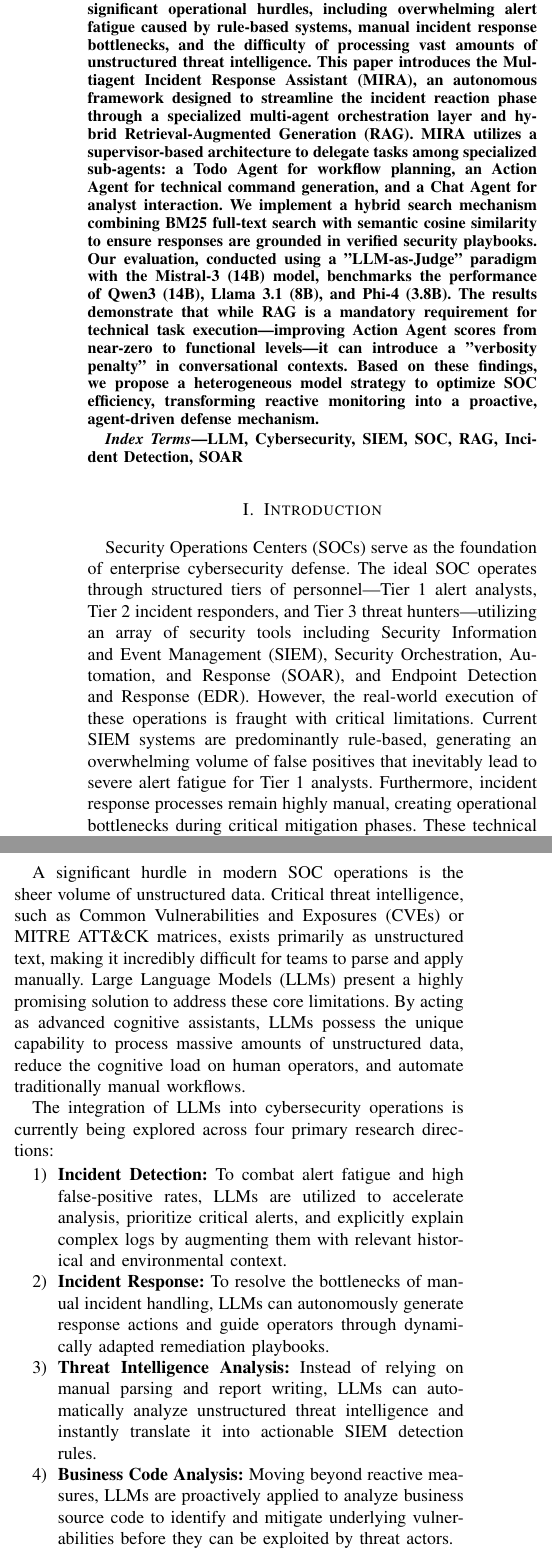
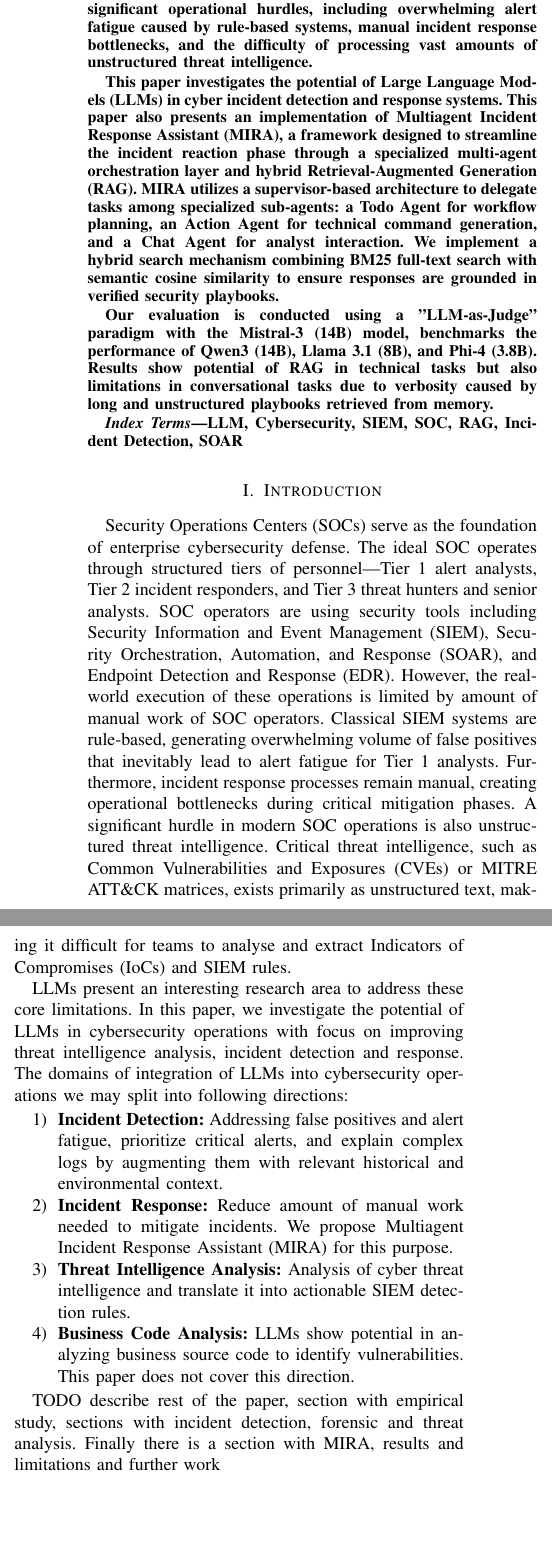
Before and after one commit to jurajpaska8/ELITECH-2026, a LaTeX paper (ELITECH-2026-Paska.tex): two parts of the columns of page 1 of 8, joined at a grey line, cut so that both start at the same text, the shorter picture padded with empty space. Compiled offline with pdfLaTeX; a missing font is replaced by an installed copy or a similar font; a LaTeX package or settings file that is missing is left out.

Commit message:
refactor: rename paper title and revise abstract and introduction for improved focus and structure

```diff
--- a/ELITECH-2026-Paska.tex
+++ b/ELITECH-2026-Paska.tex
@@ -21,7 +21,7 @@
 
 \begin{document}
 
-\title{Leveraging Large Language Models in Cyber Incident Detection and Response Systems}
+\title{Potential of LLMs in Cyber Incident Detection and Response Systems}
 
 \author{\IEEEauthorblockN{Ing. Juraj Paška}
 \IEEEauthorblockA{\textit{Faculty of Electrical Engineering and Information Technology (FEI)} \\
@@ -32,7 +32,14 @@ juraj.paska@stuba.sk}
 
 \maketitle
 \begin{abstract}
-Modern Security Operations Centers (SOCs) face significant operational hurdles, including overwhelming alert fatigue caused by rule-based systems, manual incident response bottlenecks, and the difficulty of processing vast amounts of unstructured threat intelligence. This paper introduces the Multiagent Incident Response Assistant (MIRA), an autonomous framework designed to streamline the incident reaction phase through a specialized multi-agent orchestration layer and hybrid Retrieval-Augmented Generation (RAG). MIRA utilizes a supervisor-based architecture to delegate tasks among specialized sub-agents: a Todo Agent for workflow planning, an Action Agent for technical command generation, and a Chat Agent for analyst interaction. We implement a hybrid search mechanism combining BM25 full-text search with semantic cosine similarity to ensure responses are grounded in verified security playbooks. Our evaluation, conducted using a "LLM-as-Judge" paradigm with the Mistral-3 (14B) model, benchmarks the performance of Qwen3 (14B), Llama 3.1 (8B), and Phi-4 (3.8B). The results demonstrate that while RAG is a mandatory requirement for technical task execution—improving Action Agent scores from near-zero to functional levels—it can introduce a "verbosity penalty" in conversational contexts. Based on these findings, we propose a heterogeneous model strategy to optimize SOC efficiency, transforming reactive monitoring into a proactive, agent-driven defense mechanism.
+Modern Security Operations Centers (SOCs) face significant operational hurdles, including overwhelming alert fatigue caused by rule-based systems, manual incident response bottlenecks, and the difficulty of processing vast amounts of unstructured threat intelligence.
+
+This paper investigates the potential of Large Language Models (LLMs) in cyber incident detection and response systems.
+This paper also presents an implementation of Multiagent Incident Response Assistant (MIRA), a framework designed to streamline the incident reaction phase through a specialized multi-agent orchestration layer and hybrid Retrieval-Augmented Generation (RAG). MIRA utilizes a supervisor-based architecture to delegate tasks among specialized sub-agents: a Todo Agent for workflow planning, an Action Agent for technical command generation, and a Chat Agent for analyst interaction.
+We implement a hybrid search mechanism combining BM25 full-text search with semantic cosine similarity to ensure responses are grounded in verified security playbooks.
+
+Our evaluation is conducted using a "LLM-as-Judge" paradigm with the Mistral-3 (14B) model, benchmarks the performance of Qwen3 (14B), Llama 3.1 (8B), and Phi-4 (3.8B).
+Results show potential of RAG in technical tasks but also limitations in conversational tasks due to verbosity caused by long and unstructured playbooks retrieved from memory.
 \end{abstract}
 
 \begin{IEEEkeywords}
@@ -40,19 +47,26 @@ LLM, Cybersecurity, SIEM, SOC, RAG, Incident Detection, SOAR
 \end{IEEEkeywords}
 
 \section{Introduction}
-Security Operations Centers (SOCs) serve as the foundation of enterprise cybersecurity defense. The ideal SOC operates through structured tiers of personnel—Tier 1 alert analysts, Tier 2 incident responders, and Tier 3 threat hunters—utilizing an array of security tools including Security Information and Event Management (SIEM), Security Orchestration, Automation, and Response (SOAR), and Endpoint Detection and Response (EDR). However, the real-world execution of these operations is fraught with critical limitations. Current SIEM systems are predominantly rule-based, generating an overwhelming volume of false positives that inevitably lead to severe alert fatigue for Tier 1 analysts. Furthermore, incident response processes remain highly manual, creating operational bottlenecks during critical mitigation phases. These technical challenges are exacerbated by the continuous evolution of attacker tactics, persistent resource shortages, and high staff turnover.
+Security Operations Centers (SOCs) serve as the foundation of enterprise cybersecurity defense.
+The ideal SOC operates through structured tiers of personnel—Tier 1 alert analysts, Tier 2 incident responders, and Tier 3 threat hunters and senior analysts.
+SOC operators are using security tools including Security Information and Event Management (SIEM),
+Security Orchestration, Automation, and Response (SOAR), and Endpoint Detection and Response (EDR).
+However, the real-world execution of these operations is limited by amount of manual work of SOC operators.
+Classical SIEM systems are rule-based, generating overwhelming volume of false positives that inevitably lead to alert fatigue for Tier 1 analysts.
+Furthermore, incident response processes remain manual, creating operational bottlenecks during critical mitigation phases.
+A significant hurdle in modern SOC operations is also unstructured threat intelligence.
+Critical threat intelligence, such as Common Vulnerabilities and Exposures (CVEs) or MITRE ATT\&CK matrices, exists primarily as unstructured text, making it difficult for teams to analyse and extract Indicators of Compromises (IoCs) and SIEM rules.
 
-A significant hurdle in modern SOC operations is the sheer volume of unstructured data. Critical threat intelligence, such as Common Vulnerabilities and Exposures (CVEs) or MITRE ATT\&CK matrices, exists primarily as unstructured text, making it incredibly difficult for teams to parse and apply manually. Large Language Models (LLMs) present a highly promising solution to address these core limitations. By acting as advanced cognitive assistants, LLMs possess the unique capability to process massive amounts of unstructured data, reduce the cognitive load on human operators, and automate traditionally manual workflows.
-
-The integration of LLMs into cybersecurity operations is currently being explored across four primary research directions:
+LLMs present an interesting research area to address these core limitations. In this paper, we investigate the potential of LLMs in cybersecurity operations with focus on improving threat intelligence analysis, incident detection and response.
+The domains of integration of LLMs into cybersecurity operations we may split into following directions:
 \begin{enumerate}
-    \item \textbf{Incident Detection:} To combat alert fatigue and high false-positive rates, LLMs are utilized to accelerate analysis, prioritize critical alerts, and explicitly explain complex logs by augmenting them with relevant historical and environmental context.
-    \item \textbf{Incident Response:} To resolve the bottlenecks of manual incident handling, LLMs can autonomously generate response actions and guide operators through dynamically adapted remediation playbooks.
-    \item \textbf{Threat Intelligence Analysis:} Instead of relying on manual parsing and report writing, LLMs can automatically analyze unstructured threat intelligence and instantly translate it into actionable SIEM detection rules.
-    \item \textbf{Business Code Analysis:} Moving beyond reactive measures, LLMs are proactively applied to analyze business source code to identify and mitigate underlying vulnerabilities before they can be exploited by threat actors.
+    \item \textbf{Incident Detection:} Addressing false positives and alert fatigue, prioritize critical alerts, and explain complex logs by augmenting them with relevant historical and environmental context.
+    \item \textbf{Incident Response:} Reduce amount of manual work needed to mitigate incidents. We propose Multiagent Incident Response Assistant (MIRA) for this purpose.
+    \item \textbf{Threat Intelligence Analysis:} Analysis of cyber threat intelligence and translate it into actionable SIEM detection rules.
+    \item \textbf{Business Code Analysis:} LLMs show potential in analyzing business source code to identify vulnerabilities. This paper does not cover this direction.
 \end{enumerate}
 
-By addressing these four domains, LLM-augmented frameworks have the potential to fundamentally transform the SOC from a reactive, overwhelmed monitoring center into a proactive, highly efficient defense mechanism.
+TODO describe rest of the paper, section with empirical study, sections with incident detection, forensic and threat analysis. Finally there is a section with MIRA, results and limitations and further work
 
 \section{Analysis of Analyst Interaction with LLMs}
 Recent research suggests that SOC analysts utilize LLMs primarily as on-demand cognitive aids focused on specific tasks rather than as continuous "collaborators." According to a study \cite{b1} that analyzed thousands of analyst-generated queries in an operational environment, LLMs are most frequently used for command explanation, scriptwriting, documentation improvement, and data analysis support.
```
Also changed, not shown: ELITECH-2026-Paska.pdf, ELITECH-2026-Paska.tex (1 more changed lines).
